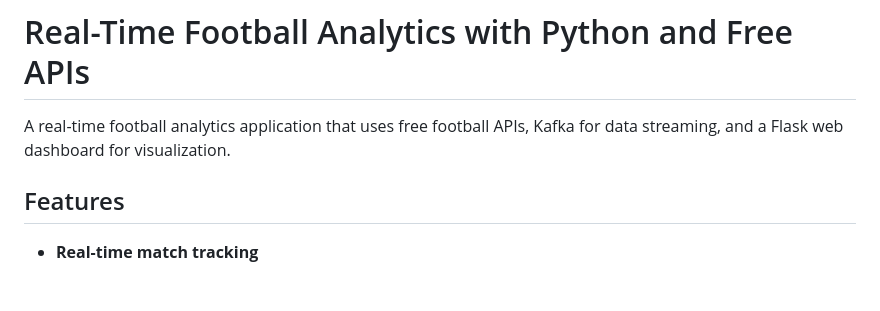
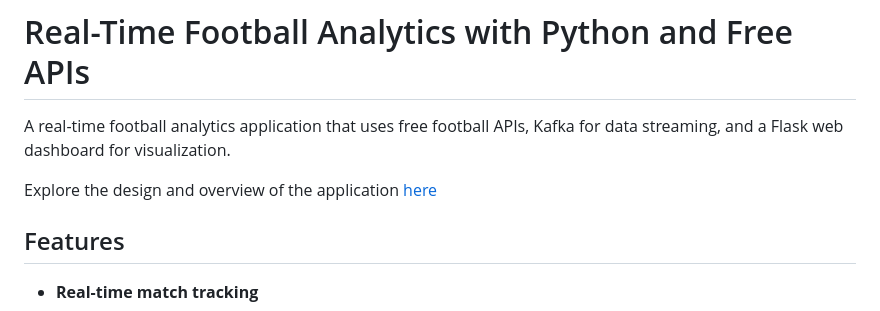
Before and after one commit to Dheep13/kafka-football-analytics, a Markdown page: README.md, the part around the change. Rendered like a GitHub page; blank space fills up the shorter version.

```diff
--- a/README.md
+++ b/README.md
@@ -1,6 +1,8 @@
 # Real-Time Football Analytics with Python and Free APIs
 
 A real-time football analytics application that uses free football APIs, Kafka for data streaming, and a Flask web dashboard for visualization.
+
+Explore the design and overview of the application [here](https://superlative-narwhal-eecedf.netlify.app/)
 
 ## Features
 
```
